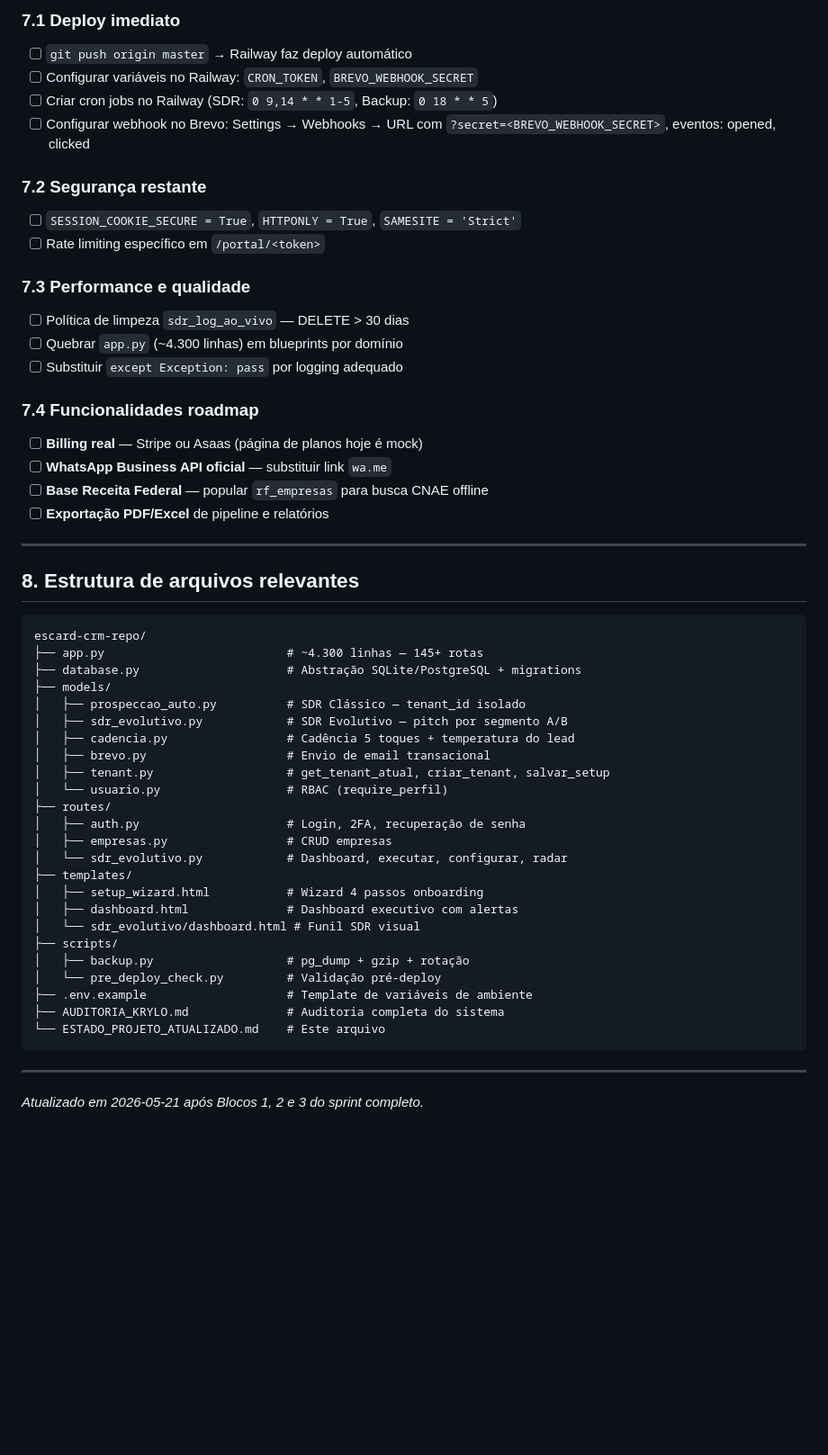
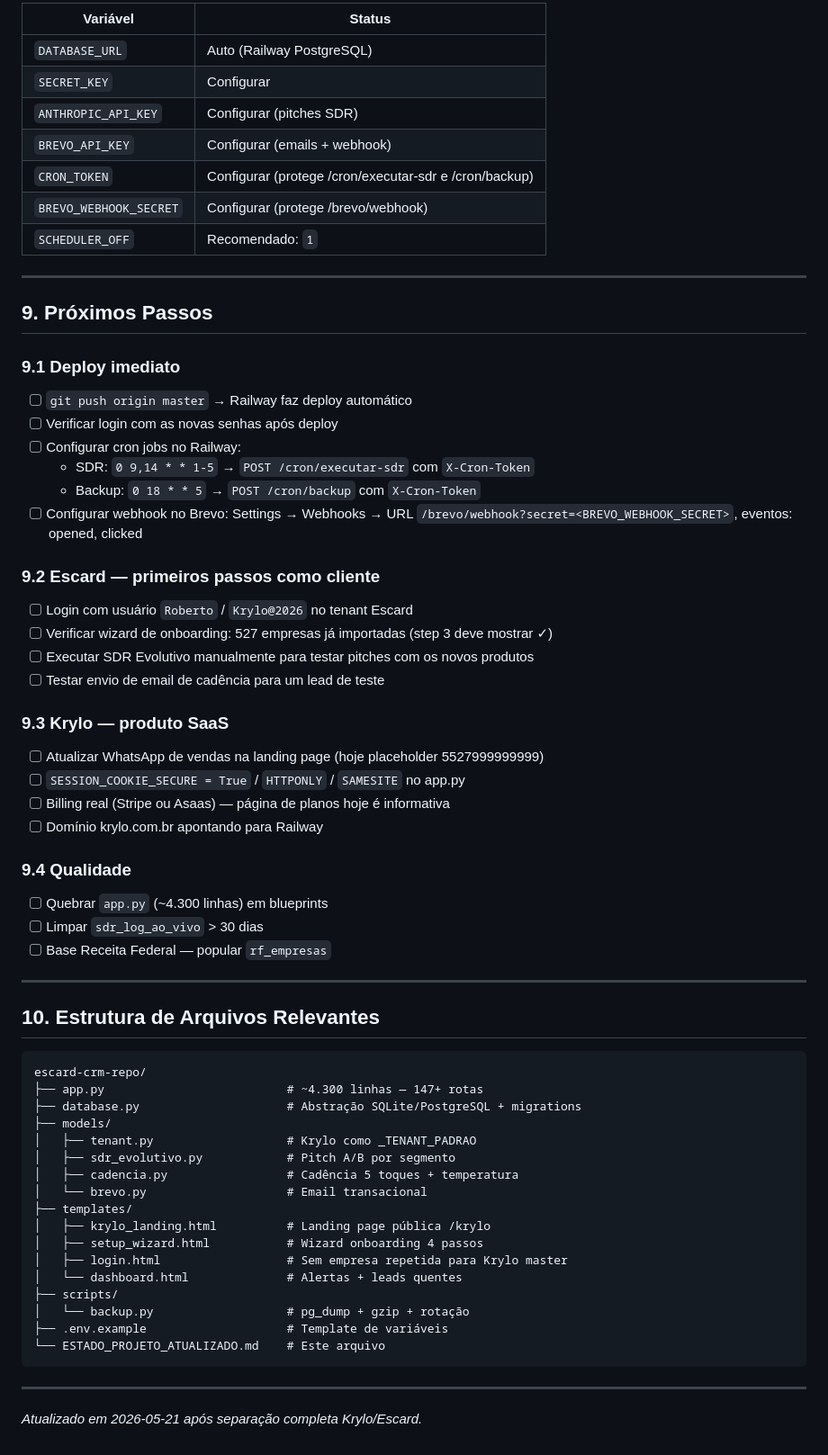
Before and after one commit to escardcartoes-cmd/escard-crm, a Markdown page: ESTADO_PROJETO_ATUALIZADO.md, the part around one of its changes. Shown at 90% size. GitHub-like rendering; blank space fills up the shorter version.

````diff
--- a/ESTADO_PROJETO_ATUALIZADO.md
+++ b/ESTADO_PROJETO_ATUALIZADO.md
@@ -172,60 +131,71 @@ Taxa email→engajou e taxa geral prospectado→fechou calculadas ao vivo.
 
-### 7.1 Deploy imediato
-
-- [ ] `git push origin master` → Railway faz deploy automático
-- [ ] Configurar variáveis no Railway: `CRON_TOKEN`, `BREVO_WEBHOOK_SECRET`
-- [ ] Criar cron jobs no Railway (SDR: `0 9,14 * * 1-5`, Backup: `0 18 * * 5`)
-- [ ] Configurar webhook no Brevo: Settings → Webhooks → URL com `?secret=<BREVO_WEBHOOK_SECRET>`, eventos: opened, clicked
-
-### 7.2 Segurança restante
-
-- [ ] `SESSION_COOKIE_SECURE = True`, `HTTPONLY = True`, `SAMESITE = 'Strict'`
-- [ ] Rate limiting específico em `/portal/<token>`
-
-### 7.3 Performance e qualidade
-
-- [ ] Política de limpeza `sdr_log_ao_vivo` — DELETE > 30 dias
-- [ ] Quebrar `app.py` (~4.300 linhas) em blueprints por domínio
-- [ ] Substituir `except Exception: pass` por logging adequado
-
-### 7.4 Funcionalidades roadmap
-
-- [ ] **Billing real** — Stripe ou Asaas (página de planos hoje é mock)
-- [ ] **WhatsApp Business API oficial** — substituir link `wa.me`
-- [ ] **Base Receita Federal** — popular `rf_empresas` para busca CNAE offline
-- [ ] **Exportação PDF/Excel** de pipeline e relatórios
+| Variável | Status |
+|----------|--------|
+| `DATABASE_URL` | Auto (Railway PostgreSQL) |
+| `SECRET_KEY` | Configurar |
+| `ANTHROPIC_API_KEY` | Configurar (pitches SDR) |
+| `BREVO_API_KEY` | Configurar (emails + webhook) |
+| `CRON_TOKEN` | Configurar (protege /cron/executar-sdr e /cron/backup) |
+| `BREVO_WEBHOOK_SECRET` | Configurar (protege /brevo/webhook) |
+| `SCHEDULER_OFF` | Recomendado: `1` |
 
 ---
 
-## 8. Estrutura de arquivos relevantes
+## 9. Próximos Passos
+
+### 9.1 Deploy imediato
+
+- [ ] `git push origin master` → Railway faz deploy automático
+- [ ] Verificar login com as novas senhas após deploy
+- [ ] Configurar cron jobs no Railway:
+  - SDR: `0 9,14 * * 1-5` → `POST /cron/executar-sdr` com `X-Cron-Token`
+  - Backup: `0 18 * * 5` → `POST /cron/backup` com `X-Cron-Token`
+- [ ] Configurar webhook no Brevo: Settings → Webhooks → URL `/brevo/webhook?secret=<BREVO_WEBHOOK_SECRET>`, eventos: opened, clicked
+
+### 9.2 Escard — primeiros passos como cliente
+
+- [ ] Login com usuário `Roberto` / `Krylo@2026` no tenant Escard
+- [ ] Verificar wizard de onboarding: 527 empresas já importadas (step 3 deve mostrar ✓)
+- [ ] Executar SDR Evolutivo manualmente para testar pitches com os novos produtos
+- [ ] Testar envio de email de cadência para um lead de teste
+
+### 9.3 Krylo — produto SaaS
+
+- [ ] Atualizar WhatsApp de vendas na landing page (hoje placeholder 5527999999999)
+- [ ] `SESSION_COOKIE_SECURE = True` / `HTTPONLY` / `SAMESITE` no app.py
+- [ ] Billing real (Stripe ou Asaas) — página de planos hoje é informativa
+- [ ] Domínio krylo.com.br apontando para Railway
+
+### 9.4 Qualidade
+
+- [ ] Quebrar `app.py` (~4.300 linhas) em blueprints
+- [ ] Limpar `sdr_log_ao_vivo` > 30 dias
+- [ ] Base Receita Federal — popular `rf_empresas`
+
+---
+
+## 10. Estrutura de Arquivos Relevantes
 
 ```
 escard-crm-repo/
-├── app.py                          # ~4.300 linhas — 145+ rotas
+├── app.py                          # ~4.300 linhas — 147+ rotas
 ├── database.py                     # Abstração SQLite/PostgreSQL + migrations
 ├── models/
-│   ├── prospeccao_auto.py          # SDR Clássico — tenant_id isolado
-│   ├── sdr_evolutivo.py            # SDR Evolutivo — pitch por segmento A/B
-│   ├── cadencia.py                 # Cadência 5 toques + temperatura do lead
-│   ├── brevo.py                    # Envio de email transacional
-│   ├── tenant.py                   # get_tenant_atual, criar_tenant, salvar_setup
-│   └── usuario.py                  # RBAC (require_perfil)
-├── routes/
-│   ├── auth.py                     # Login, 2FA, recuperação de senha
-│   ├── empresas.py                 # CRUD empresas
-│   └── sdr_evolutivo.py            # Dashboard, executar, configurar, radar
+│   ├── tenant.py                   # Krylo como _TENANT_PADRAO
+│   ├── sdr_evolutivo.py            # Pitch A/B por segmento
+│   ├── cadencia.py                 # Cadência 5 toques + temperatura
+│   └── brevo.py                    # Email transacional
 ├── templates/
-│   ├── setup_wizard.html           # Wizard 4 passos onboarding
-│   ├── dashboard.html              # Dashboard executivo com alertas
-│   └── sdr_evolutivo/dashboard.html # Funil SDR visual
+│   ├── krylo_landing.html          # Landing page pública /krylo
+│   ├── setup_wizard.html           # Wizard onboarding 4 passos
+│   ├── login.html                  # Sem empresa repetida para Krylo master
+│   └── dashboard.html              # Alertas + leads quentes
 ├── scripts/
-│   ├── backup.py                   # pg_dump + gzip + rotação
-│   └── pre_deploy_check.py         # Validação pré-deploy
-├── .env.example                    # Template de variáveis de ambiente
-├── AUDITORIA_KRYLO.md              # Auditoria completa do sistema
+│   └── backup.py                   # pg_dump + gzip + rotação
+├── .env.example                    # Template de variáveis
 └── ESTADO_PROJETO_ATUALIZADO.md    # Este arquivo
 ```
 
 ---
 
-*Atualizado em 2026-05-21 após Blocos 1, 2 e 3 do sprint completo.*
+*Atualizado em 2026-05-21 após separação completa Krylo/Escard.*
````
Also changed, not shown: other parts of ESTADO_PROJETO_ATUALIZADO.md (+78 -119 lines).
